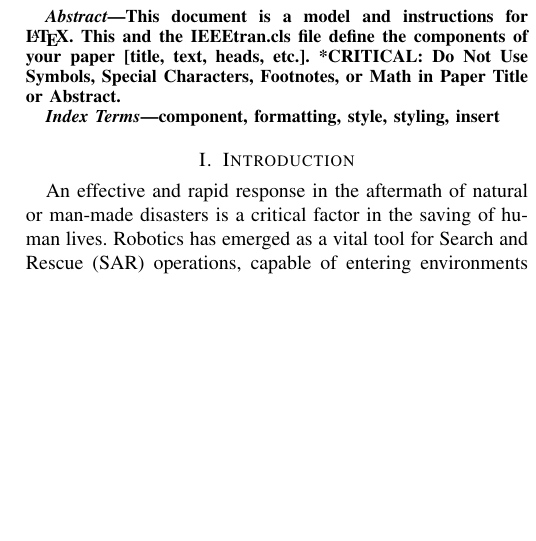
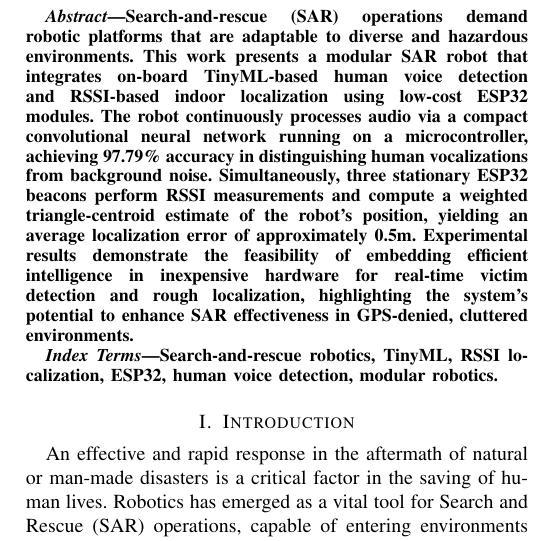
Before and after one commit to Marthenn/IoT-Paper, a LaTeX paper (main.tex): part of one column of page 1 of 8, cut at the place of the change, the shorter picture padded with empty space. Compiled offline with pdfLaTeX; a missing font is replaced by an installed copy or a similar font; a LaTeX package or settings file that is missing is left out.

Commit message:
add abstract

```diff
--- a/main.tex
+++ b/main.tex
@@ -46,13 +46,11 @@
 \maketitle
 
 \begin{abstract}
-This document is a model and instructions for \LaTeX.
-This and the IEEEtran.cls file define the components of your paper [title, text, heads, etc.]. *CRITICAL: Do Not Use Symbols, Special Characters, Footnotes,
-or Math in Paper Title or Abstract.
+Search-and-rescue (SAR) operations demand robotic platforms that are adaptable to diverse and hazardous environments. This work presents a modular SAR robot that integrates on‑board TinyML-based human voice detection and RSSI‑based indoor localization using low‑cost ESP32 modules. The robot continuously processes audio via a compact convolutional neural network running on a microcontroller, achieving 97.79\% accuracy in distinguishing human vocalizations from background noise. Simultaneously, three stationary ESP32 beacons perform RSSI measurements and compute a weighted triangle‑centroid estimate of the robot’s position, yielding an average localization error of approximately 0.5m. Experimental results demonstrate the feasibility of embedding efficient intelligence in inexpensive hardware for real‑time victim detection and rough localization, highlighting the system’s potential to enhance SAR effectiveness in GPS‑denied, cluttered environments.
 \end{abstract}
 
 \begin{IEEEkeywords}
-component, formatting, style, styling, insert
+Search-and-rescue robotics, TinyML, RSSI localization, ESP32, human voice detection, modular robotics.
 \end{IEEEkeywords}
 
 \input{01-introduction}
```
